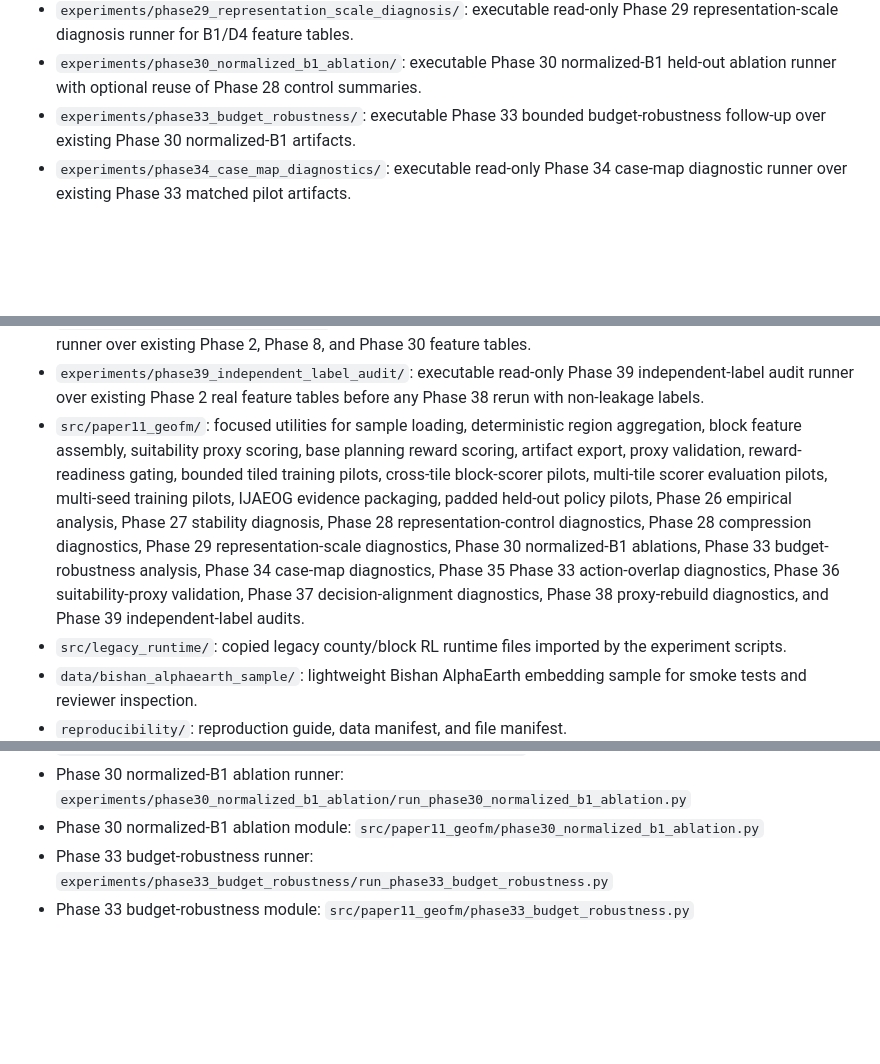
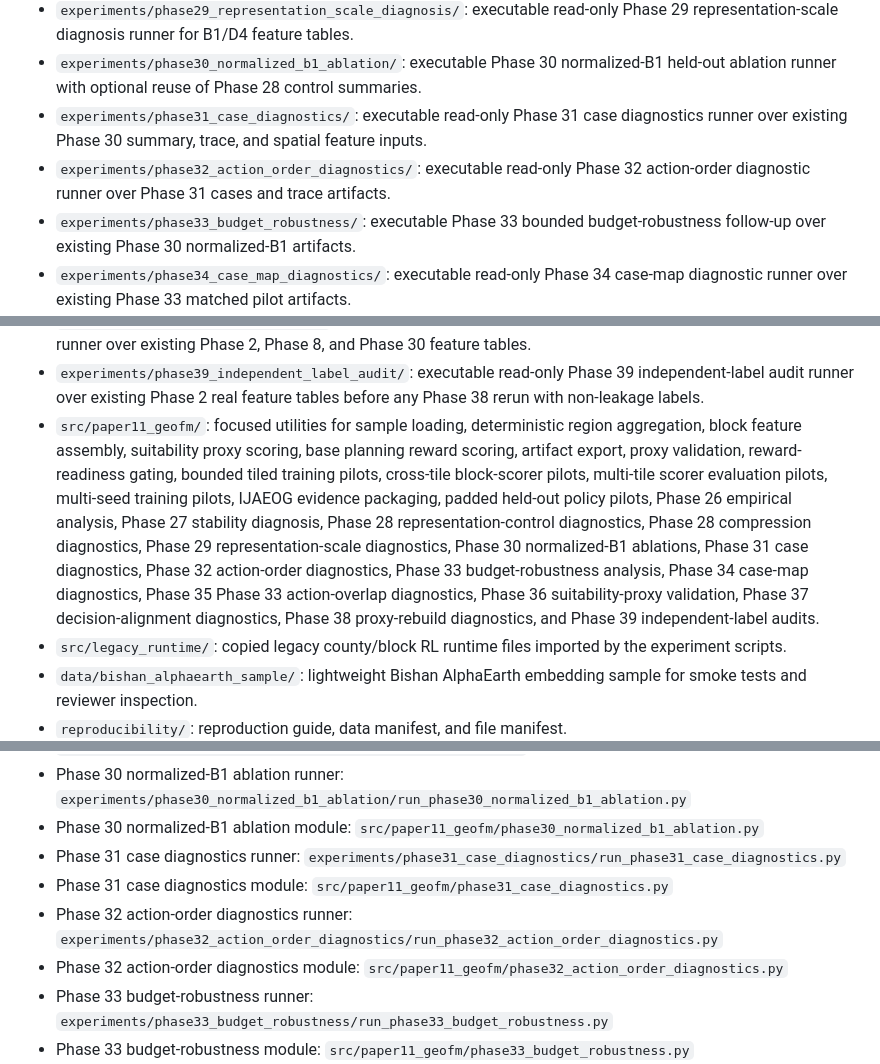
Before and after one commit to zhouning/paper11-geofm-farmland-suitability-rl, a Markdown page: README.md, 3 parts joined by grey strips. GitHub-like rendering; blank space fills up the shorter version.

Commit message:
docs: fill Phase 31 32 README entries

```diff
--- a/README.md
+++ b/README.md
@@ -52,6 +52,8 @@ Paper11 is also distinct from future-aware planning work. The target framing is
 - `experiments/phase28_compression_diagnosis/`: executable read-only Phase 28 compression diagnosis runner for existing 4096-step representation-control outputs.
 - `experiments/phase29_representation_scale_diagnosis/`: executable read-only Phase 29 representation-scale diagnosis runner for B1/D4 feature tables.
 - `experiments/phase30_normalized_b1_ablation/`: executable Phase 30 normalized-B1 held-out ablation runner with optional reuse of Phase 28 control summaries.
+- `experiments/phase31_case_diagnostics/`: executable read-only Phase 31 case diagnostics runner over existing Phase 30 summary, trace, and spatial feature inputs.
+- `experiments/phase32_action_order_diagnostics/`: executable read-only Phase 32 action-order diagnostic runner over Phase 31 cases and trace artifacts.
 - `experiments/phase33_budget_robustness/`: executable Phase 33 bounded budget-robustness follow-up over existing Phase 30 normalized-B1 artifacts.
 - `experiments/phase34_case_map_diagnostics/`: executable read-only Phase 34 case-map diagnostic runner over existing Phase 33 matched pilot artifacts.
 - `experiments/phase35_phase33_action_overlap_diagnostics/`: executable read-only Phase 35 action-overlap diagnostic runner over existing Phase 33 matched pilot artifacts.
@@ -59,7 +61,7 @@ Paper11 is also distinct from future-aware planning work. The target framing is
 - `experiments/phase37_decision_alignment/`: executable read-only Phase 37 decision-alignment diagnostic runner over existing Phase 34, Phase 35, and Phase 36 artifacts.
 - `experiments/phase38_proxy_rebuild/`: executable leakage-aware Phase 38 suitability-proxy rebuild diagnostic runner over existing Phase 2, Phase 8, and Phase 30 feature tables.
 - `experiments/phase39_independent_label_audit/`: executable read-only Phase 39 independent-label audit runner over existing Phase 2 real feature tables before any Phase 38 rerun with non-leakage labels.
-- `src/paper11_geofm/`: focused utilities for sample loading, deterministic region aggregation, block feature assembly, suitability proxy scoring, base planning reward scoring, artifact export, proxy validation, reward-readiness gating, bounded tiled training pilots, cross-tile block-scorer pilots, multi-tile scorer evaluation pilots, multi-seed training pilots, IJAEOG evidence packaging, padded held-out policy pilots, Phase 26 empirical analysis, Phase 27 stability diagnosis, Phase 28 representation-control diagnostics, Phase 28 compression diagnostics, Phase 29 representation-scale diagnostics, Phase 30 normalized-B1 ablations, Phase 33 budget-robustness analysis, Phase 34 case-map diagnostics, Phase 35 Phase 33 action-overlap diagnostics, Phase 36 suitability-proxy validation, Phase 37 decision-alignment diagnostics, Phase 38 proxy-rebuild diagnostics, and Phase 39 independent-label audits.
+- `src/paper11_geofm/`: focused utilities for sample loading, deterministic region aggregation, block feature assembly, suitability proxy scoring, base planning reward scoring, artifact export, proxy validation, reward-readiness gating, bounded tiled training pilots, cross-tile block-scorer pilots, multi-tile scorer evaluation pilots, multi-seed training pilots, IJAEOG evidence packaging, padded held-out policy pilots, Phase 26 empirical analysis, Phase 27 stability diagnosis, Phase 28 representation-control diagnostics, Phase 28 compression diagnostics, Phase 29 representation-scale diagnostics, Phase 30 normalized-B1 ablations, Phase 31 case diagnostics, Phase 32 action-order diagnostics, Phase 33 budget-robustness analysis, Phase 34 case-map diagnostics, Phase 35 Phase 33 action-overlap diagnostics, Phase 36 suitability-proxy validation, Phase 37 decision-alignment diagnostics, Phase 38 proxy-rebuild diagnostics, and Phase 39 independent-label audits.
 - `src/legacy_runtime/`: copied legacy county/block RL runtime files imported by the experiment scripts.
 - `data/bishan_alphaearth_sample/`: lightweight Bishan AlphaEarth embedding sample for smoke tests and reviewer inspection.
 - `reproducibility/`: reproduction guide, data manifest, and file manifest.
@@ -602,6 +606,10 @@ with a stronger non-leakage label and B2/B3 remains blocked.
 - Phase 29 representation-scale diagnosis module: `src/paper11_geofm/phase29_representation_scale_diagnosis.py`
 - Phase 30 normalized-B1 ablation runner: `experiments/phase30_normalized_b1_ablation/run_phase30_normalized_b1_ablation.py`
 - Phase 30 normalized-B1 ablation module: `src/paper11_geofm/phase30_normalized_b1_ablation.py`
+- Phase 31 case diagnostics runner: `experiments/phase31_case_diagnostics/run_phase31_case_diagnostics.py`
+- Phase 31 case diagnostics module: `src/paper11_geofm/phase31_case_diagnostics.py`
+- Phase 32 action-order diagnostics runner: `experiments/phase32_action_order_diagnostics/run_phase32_action_order_diagnostics.py`
+- Phase 32 action-order diagnostics module: `src/paper11_geofm/phase32_action_order_diagnostics.py`
 - Phase 33 budget-robustness runner: `experiments/phase33_budget_robustness/run_phase33_budget_robustness.py`
 - Phase 33 budget-robustness module: `src/paper11_geofm/phase33_budget_robustness.py`
 - Phase 34 case-map diagnostics runner: `experiments/phase34_case_map_diagnostics/run_phase34_case_map_diagnostics.py`
```
Also changed, not shown: other parts of README.md (+2 -0 lines).
